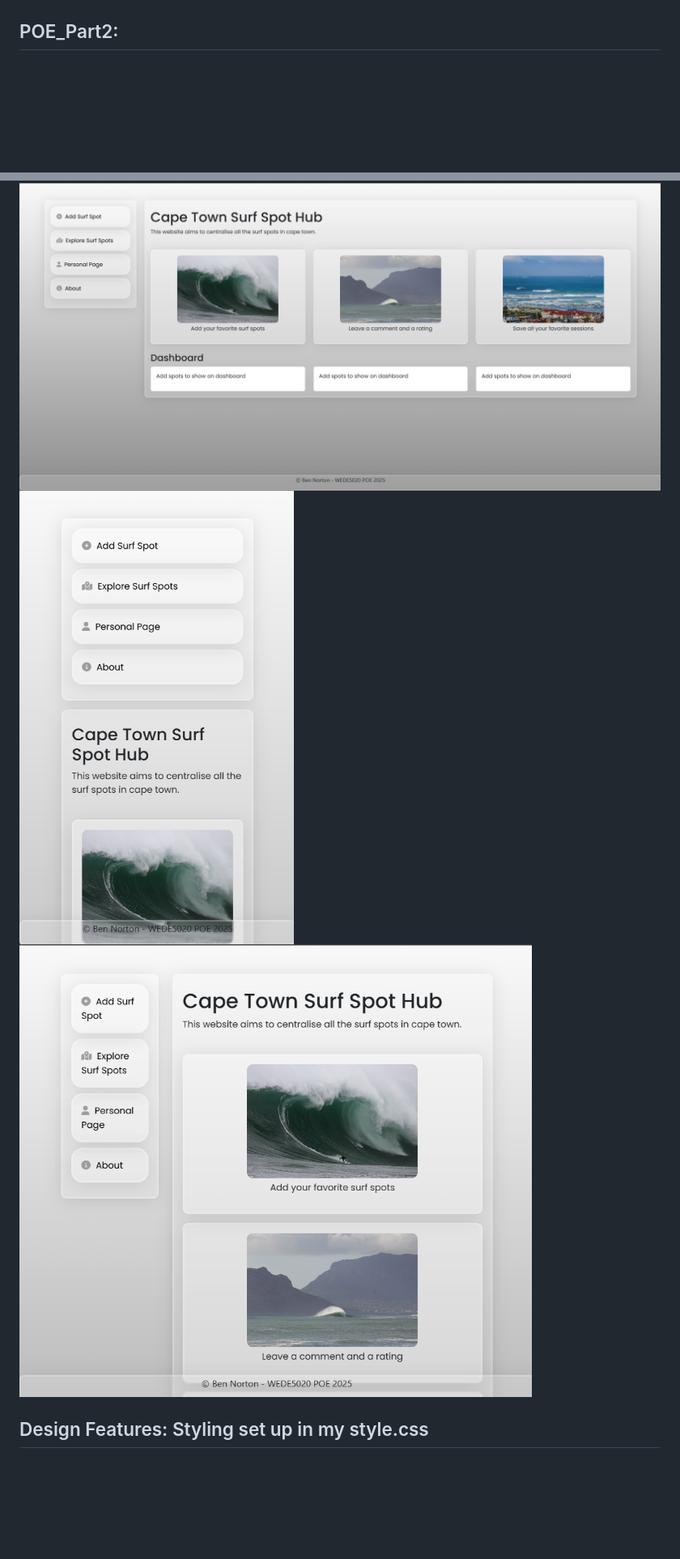
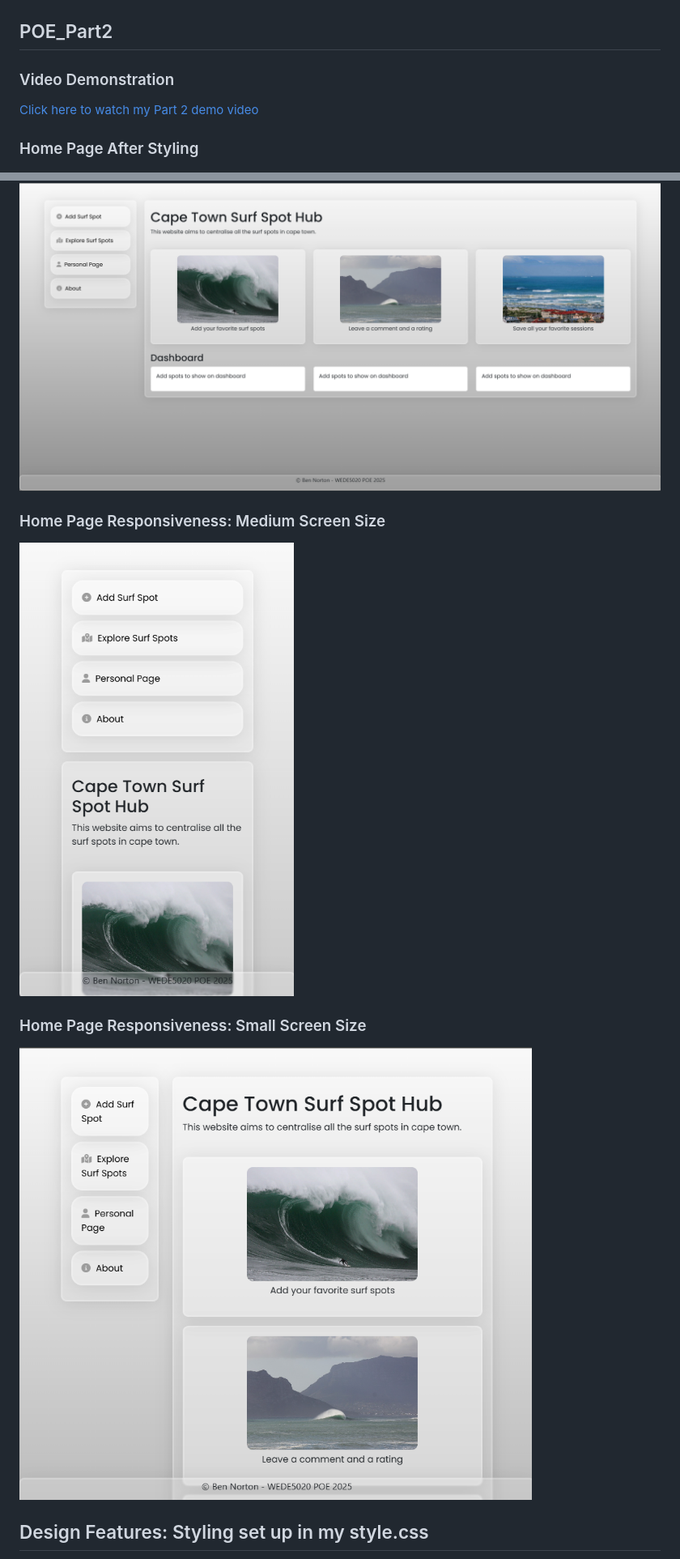
Before and after one commit to ben11norton/WEDE5020POE, a Markdown page: README.md, 2 parts joined by grey strips. Shown at 81% size. GitHub-like rendering; blank space fills up the shorter version.

Commit message:
update readme for font awesome icons and google fonts + demo video link

```diff
--- a/README.md
+++ b/README.md
@@ -5,10 +5,18 @@
 ## POE_Part1:
 ![Home Page Before Styling POE_Part1](images/POE_Part1_HomePageScreenshot.png)
 
-## POE_Part2:
+## POE_Part2
+### Video Demonstration
+[Click here to watch my Part 2 demo video](video/POE_Part2_Demo.mp4)
+
+### Home Page After Styling
 ![Home Page After Styling](images/POE_Part2_HomePageScreenshot.png)
-![Home Page resposiveness: medium screen size](images/DashboardOnMediumScreens.png)
-![Home Page resposiveness: small screen size](images/DashboardOnSmallScreens.png)
+
+### Home Page Responsiveness: Medium Screen Size
+![Home Page responsiveness: medium screen size](images/DashboardOnMediumScreens.png)
+
+### Home Page Responsiveness: Small Screen Size
+![Home Page responsiveness: small screen size](images/DashboardOnSmallScreens.png)
 
 ## Design Features: Styling set up in my style.css
 - the main theme for this project was is to have a sleek user friendly interface
```
Also changed, not shown: other parts of README.md (+4 -0 lines).
